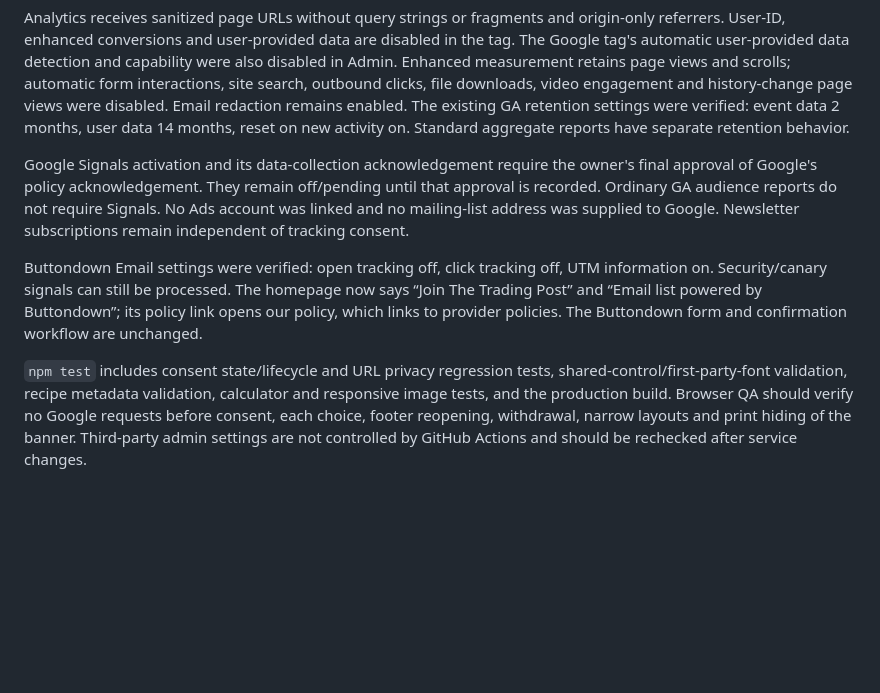
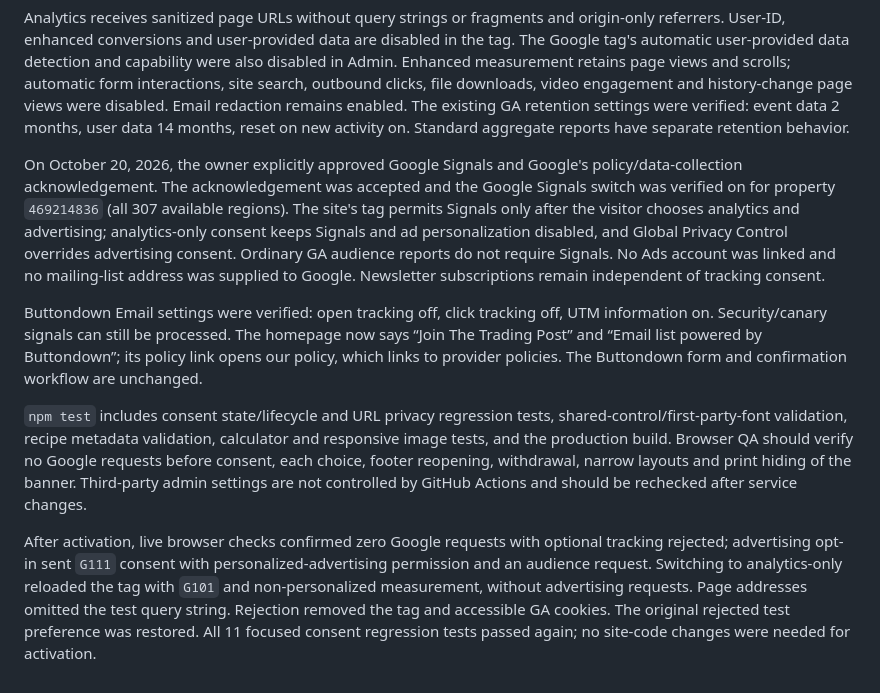
Before and after one commit to pretiola/tradingkitchen, a Markdown page: docs/DEPLOYMENT.md, the part around the change. GitHub-like rendering; blank space fills up the shorter version.

Commit message:
Record approved Google Signals activation and consent verification

```diff
--- a/docs/DEPLOYMENT.md
+++ b/docs/DEPLOYMENT.md
@@ -175,8 +175,11 @@ Every page includes shared `partials/privacy-links.html` and `partials/privacy-d
 
 Analytics receives sanitized page URLs without query strings or fragments and origin-only referrers. User-ID, enhanced conversions and user-provided data are disabled in the tag. The Google tag's automatic user-provided data detection and capability were also disabled in Admin. Enhanced measurement retains page views and scrolls; automatic form interactions, site search, outbound clicks, file downloads, video engagement and history-change page views were disabled. Email redaction remains enabled. The existing GA retention settings were verified: event data 2 months, user data 14 months, reset on new activity on. Standard aggregate reports have separate retention behavior.
 
-Google Signals activation and its data-collection acknowledgement require the owner's final approval of Google's policy acknowledgement. They remain off/pending until that approval is recorded. Ordinary GA audience reports do not require Signals. No Ads account was linked and no mailing-list address was supplied to Google. Newsletter subscriptions remain independent of tracking consent.
+On October 20, 2026, the owner explicitly approved Google Signals and Google's policy/data-collection acknowledgement. The acknowledgement was accepted and the Google Signals switch was verified on for property `469214836` (all 307 available regions). The site's tag permits Signals only after the visitor chooses analytics and advertising; analytics-only consent keeps Signals and ad personalization disabled, and Global Privacy Control overrides advertising consent. Ordinary GA audience reports do not require Signals. No Ads account was linked and no mailing-list address was supplied to Google. Newsletter subscriptions remain independent of tracking consent.
 
 Buttondown Email settings were verified: open tracking off, click tracking off, UTM information on. Security/canary signals can still be processed. The homepage now says “Join The Trading Post” and “Email list powered by Buttondown”; its policy link opens our policy, which links to provider policies. The Buttondown form and confirmation workflow are unchanged.
 
 `npm test` includes consent state/lifecycle and URL privacy regression tests, shared-control/first-party-font validation, recipe metadata validation, calculator and responsive image tests, and the production build. Browser QA should verify no Google requests before consent, each choice, footer reopening, withdrawal, narrow layouts and print hiding of the banner. Third-party admin settings are not controlled by GitHub Actions and should be rechecked after service changes.
+
+
+After activation, live browser checks confirmed zero Google requests with optional tracking rejected; advertising opt-in sent `G111` consent with personalized-advertising permission and an audience request. Switching to analytics-only reloaded the tag with `G101` and non-personalized measurement, without advertising requests. Page addresses omitted the test query string. Rejection removed the tag and accessible GA cookies. The original rejected test preference was restored. All 11 focused consent regression tests passed again; no site-code changes were needed for activation.
```
